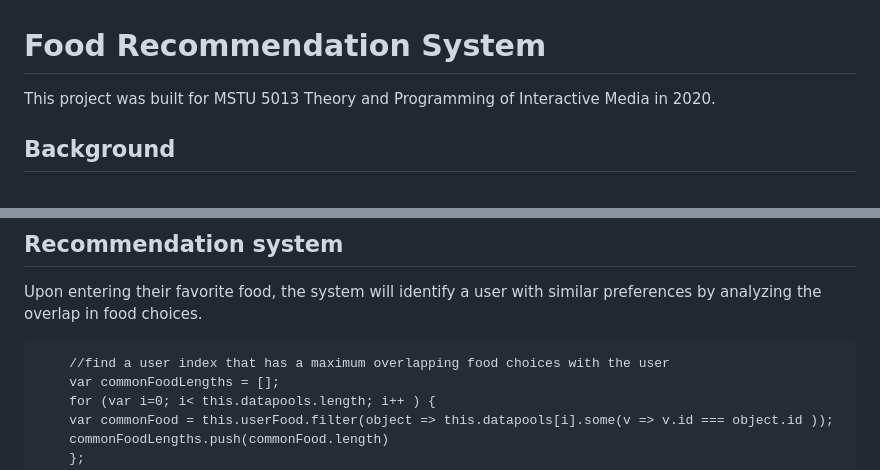
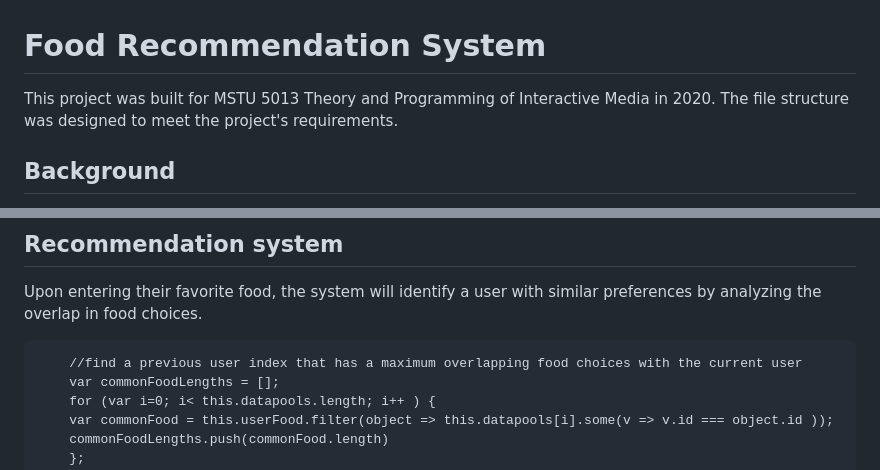
Before and after one commit to ahyoung227/Food-Recommendation-System, a Markdown page: README.md, 2 parts joined by grey strips. Drawn GitHub-style.

Commit message:
Improved README.md

````diff
--- a/README.md
+++ b/README.md
@@ -1,6 +1,7 @@
 # Food Recommendation System
 
 This project was built for MSTU 5013 Theory and Programming of Interactive Media in 2020.
+The file structure was designed to meet the project's requirements.
 
 ## Background
 
@@ -13,7 +14,7 @@ Please select four of your favorite dishes from the list. Based on your choices,
 ## Recommendation system
 Upon entering their favorite food, the system will identify a user with similar preferences by analyzing the overlap in food choices.
 ```
-    //find a user index that has a maximum overlapping food choices with the user
+    //find a previous user index that has a maximum overlapping food choices with the current user
     var commonFoodLengths = [];
     for (var i=0; i< this.datapools.length; i++ ) {
     var commonFood = this.userFood.filter(object => this.datapools[i].some(v => v.id === object.id ));
````
